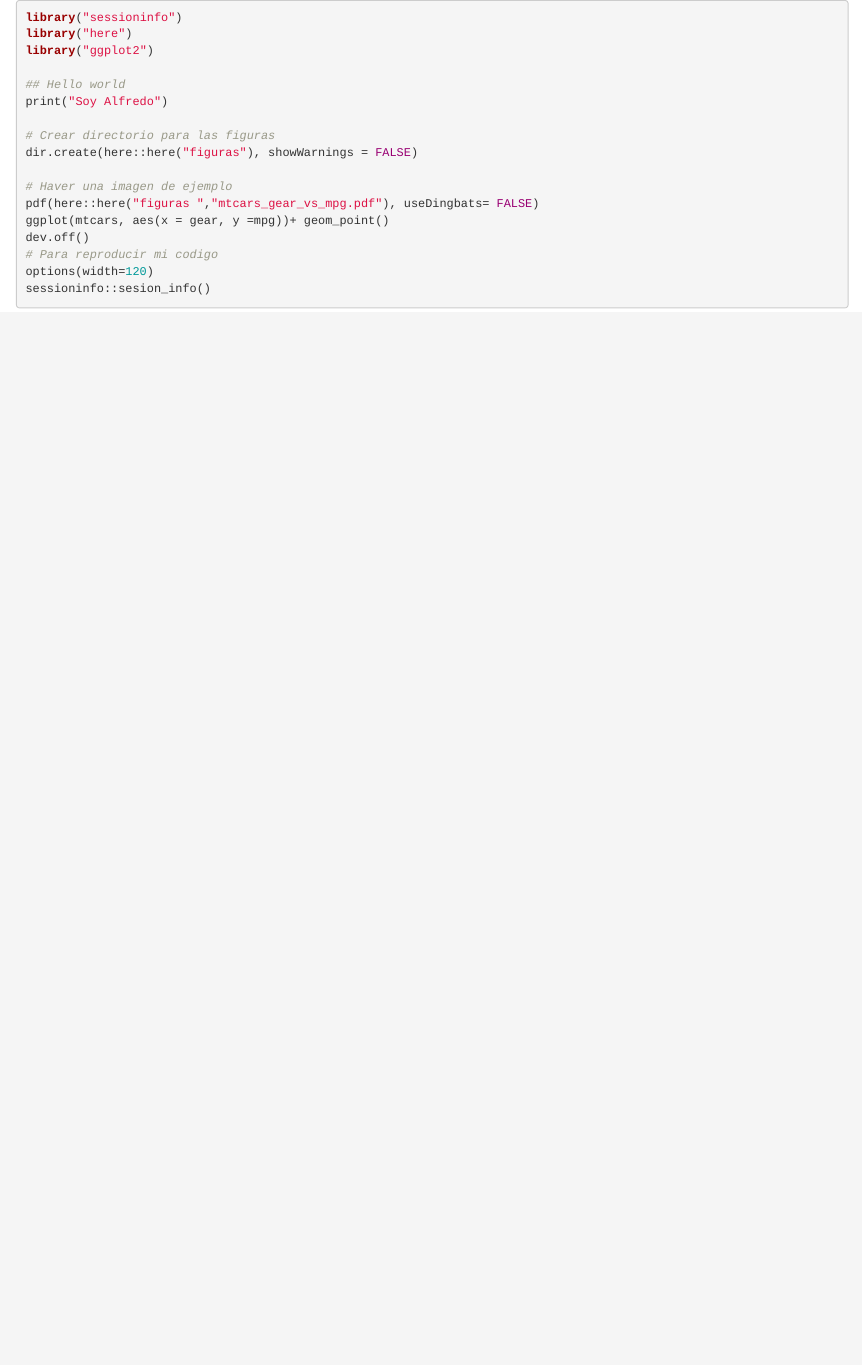
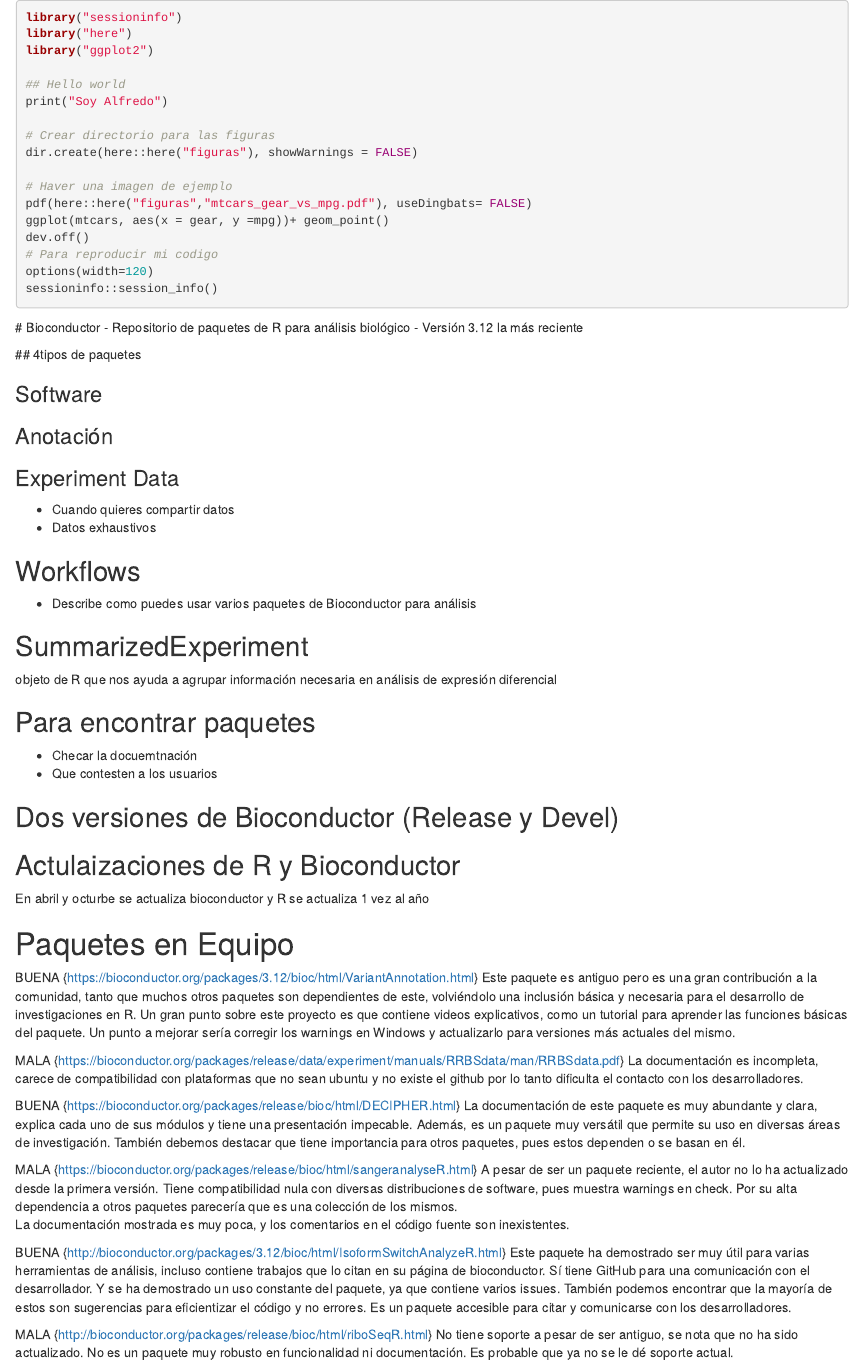
Before and after one commit to VarelaBioinfo/rnaseq_2021_notas, an R Markdown document (R/Notes_01-Intro_github_gitweb.Rmd): the page in a window 1100 px wide, from its top. Rendered offline with R 4.5, knitr and Pandoc, with nearby package versions; the code chunks are not run, so their results and figures are left out.

Commit message:
Team work package review

````diff
--- a/R/Notes_01-Intro_github_gitweb.Rmd
+++ b/R/Notes_01-Intro_github_gitweb.Rmd
@@ -10,11 +10,73 @@ print("Soy Alfredo")
 dir.create(here::here("figuras"), showWarnings = FALSE)
 
 # Haver una imagen de ejemplo
-pdf(here::here("figuras ","mtcars_gear_vs_mpg.pdf"), useDingbats= FALSE)
+pdf(here::here("figuras","mtcars_gear_vs_mpg.pdf"), useDingbats= FALSE)
 ggplot(mtcars, aes(x = gear, y =mpg))+ geom_point()
 dev.off()
 # Para reproducir mi codigo
 options(width=120)
-sessioninfo::sesion_info()
+sessioninfo::session_info()
 
 ```
+
+# Bioconductor
+- Repositorio de paquetes de R para análisis biológico
+- Versión 3.12 la más reciente
+
+## 4tipos de paquetes
+
+### Software
+
+### Anotación
+
+### Experiment Data
+- Cuando quieres compartir datos
+- Datos exhaustivos
+
+## Workflows
+- Describe como puedes usar varios paquetes de Bioconductor para análisis
+
+
+## SummarizedExperiment
+objeto de R que nos ayuda a agrupar información necesaria en análisis de expresión diferencial
+
+
+## Para encontrar paquetes
+- Checar la docuemtnación
+- Que contesten a los usuarios
+
+## Dos versiones de Bioconductor (Release y Devel)
+
+## Actulaizaciones de R y Bioconductor
+En abril y octurbe se actualiza bioconductor y R se actualiza 1 vez al año
+
+
+# Paquetes en Equipo
+
+BUENA {https://bioconductor.org/packages/3.12/bioc/html/VariantAnnotation.html}
+Este paquete es antiguo pero es una gran contribución a la comunidad, tanto que muchos otros paquetes son dependientes de este, volviéndolo una inclusión básica y necesaria para el desarrollo de investigaciones en R.
+Un gran punto sobre este proyecto es que contiene videos explicativos, como un tutorial para aprender las funciones básicas del paquete.
+Un punto a mejorar sería corregir los warnings en Windows y actualizarlo para versiones más actuales del mismo.
+
+MALA {https://bioconductor.org/packages/release/data/experiment/manuals/RRBSdata/man/RRBSdata.pdf}
+La documentación es incompleta, carece de compatibilidad con plataformas que no sean ubuntu y no existe el github por lo tanto dificulta el contacto con los desarrolladores.
+
+BUENA {https://bioconductor.org/packages/release/bioc/html/DECIPHER.html}
+La documentación de este paquete es muy abundante y clara, explica cada uno de sus módulos y tiene una presentación impecable. Además, es un paquete muy versátil que permite su uso en diversas áreas de investigación.
+También debemos destacar que tiene importancia para otros paquetes, pues estos dependen o se basan en él.
+
+
+MALA
+ {https://bioconductor.org/packages/release/bioc/html/sangeranalyseR.html}
+A pesar de ser un paquete reciente, el autor no lo ha actualizado desde la primera versión.
+Tiene compatibilidad nula con diversas distribuciones de software, pues muestra warnings en check. Por su alta dependencia a otros paquetes parecería que es una colección de los mismos.
+La documentación mostrada es muy poca, y los comentarios en el código fuente son inexistentes.
+
+BUENA {http://bioconductor.org/packages/3.12/bioc/html/IsoformSwitchAnalyzeR.html}
+Este paquete ha demostrado ser muy útil para varias herramientas de análisis, incluso contiene trabajos que lo citan en su página de bioconductor.
+Sí tiene GitHub para una comunicación con el desarrollador. Y se ha demostrado un uso constante del paquete, ya que contiene varios issues. También podemos encontrar que la mayoría de estos son sugerencias para eficientizar el código y no errores.
+Es un paquete accesible para citar y comunicarse con los desarrolladores.
+
+MALA {http://bioconductor.org/packages/release/bioc/html/riboSeqR.html}
+No tiene soporte a pesar de ser antiguo, se nota que no ha sido actualizado.
+No es un paquete muy robusto en funcionalidad ni documentación. Es probable que ya no se le dé soporte actual.
````
Also changed, not shown: R/Notes_01-Intro_github_gitweb.html.
